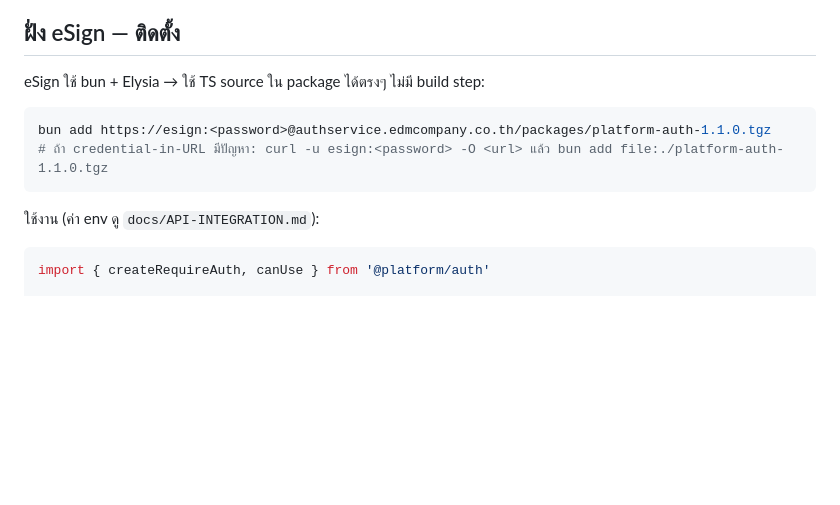
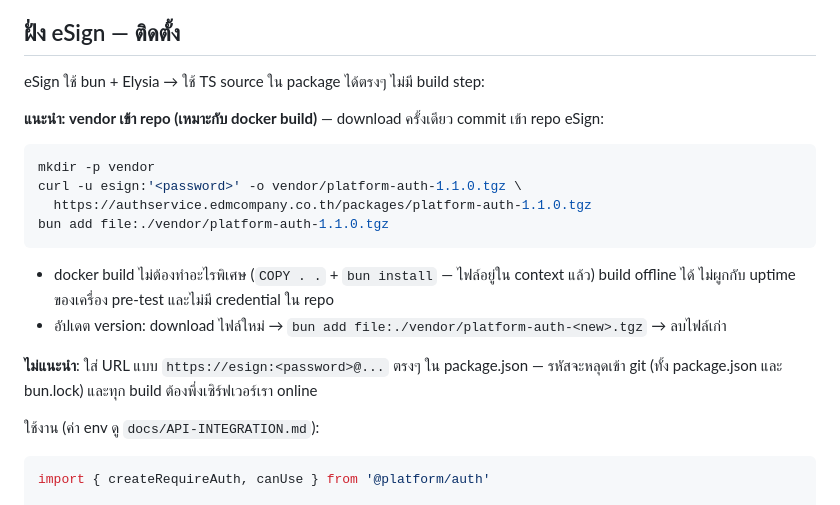
Before and after one commit to KritapasPame/authservice, a Markdown page: docs/PACKAGE-DISTRIBUTION.md, the part around the change. GitHub-like rendering; blank space fills up the shorter version.

Commit message:
docs: recommend vendored tarball for eSign docker builds
Co-Authored-By: Claude Fable 5 <noreply@anthropic.com>

````diff
--- a/docs/PACKAGE-DISTRIBUTION.md
+++ b/docs/PACKAGE-DISTRIBUTION.md
@@ -65,10 +65,21 @@ docker compose exec nginx nginx -s reload
 
 eSign ใช้ bun + Elysia → ใช้ TS source ใน package ได้ตรงๆ ไม่มี build step:
 
+**แนะนำ: vendor เข้า repo (เหมาะกับ docker build)** — download ครั้งเดียว commit เข้า repo eSign:
+
 ```bash
-bun add https://esign:<password>@authservice.edmcompany.co.th/packages/platform-auth-1.1.0.tgz
-# ถ้า credential-in-URL มีปัญหา: curl -u esign:<password> -O <url> แล้ว bun add file:./platform-auth-1.1.0.tgz
+mkdir -p vendor
+curl -u esign:'<password>' -o vendor/platform-auth-1.1.0.tgz \
+  https://authservice.edmcompany.co.th/packages/platform-auth-1.1.0.tgz
+bun add file:./vendor/platform-auth-1.1.0.tgz
 ```
+
+- docker build ไม่ต้องทำอะไรพิเศษ (`COPY . .` + `bun install` — ไฟล์อยู่ใน context แล้ว)
+  build offline ได้ ไม่ผูกกับ uptime ของเครื่อง pre-test และไม่มี credential ใน repo
+- อัปเดต version: download ไฟล์ใหม่ → `bun add file:./vendor/platform-auth-<new>.tgz` → ลบไฟล์เก่า
+
+**ไม่แนะนำ**: ใส่ URL แบบ `https://esign:<password>@...` ตรงๆ ใน package.json —
+รหัสจะหลุดเข้า git (ทั้ง package.json และ bun.lock) และทุก build ต้องพึ่งเซิร์ฟเวอร์เรา online
 
 ใช้งาน (ค่า env ดู `docs/API-INTEGRATION.md`):
 
````
